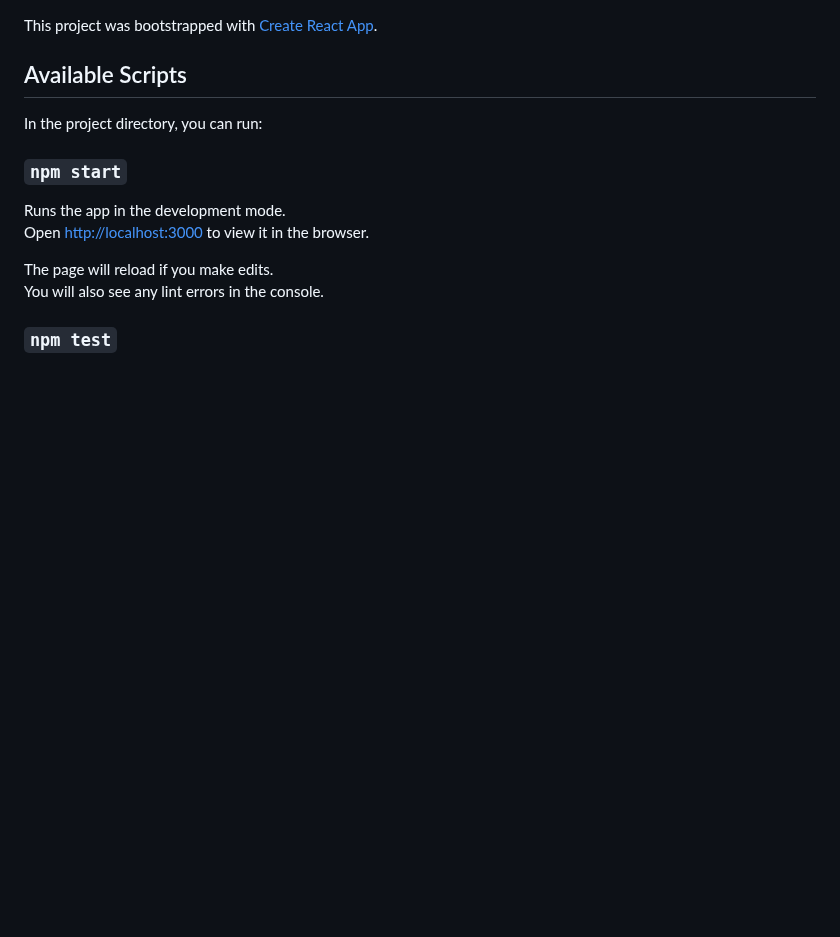
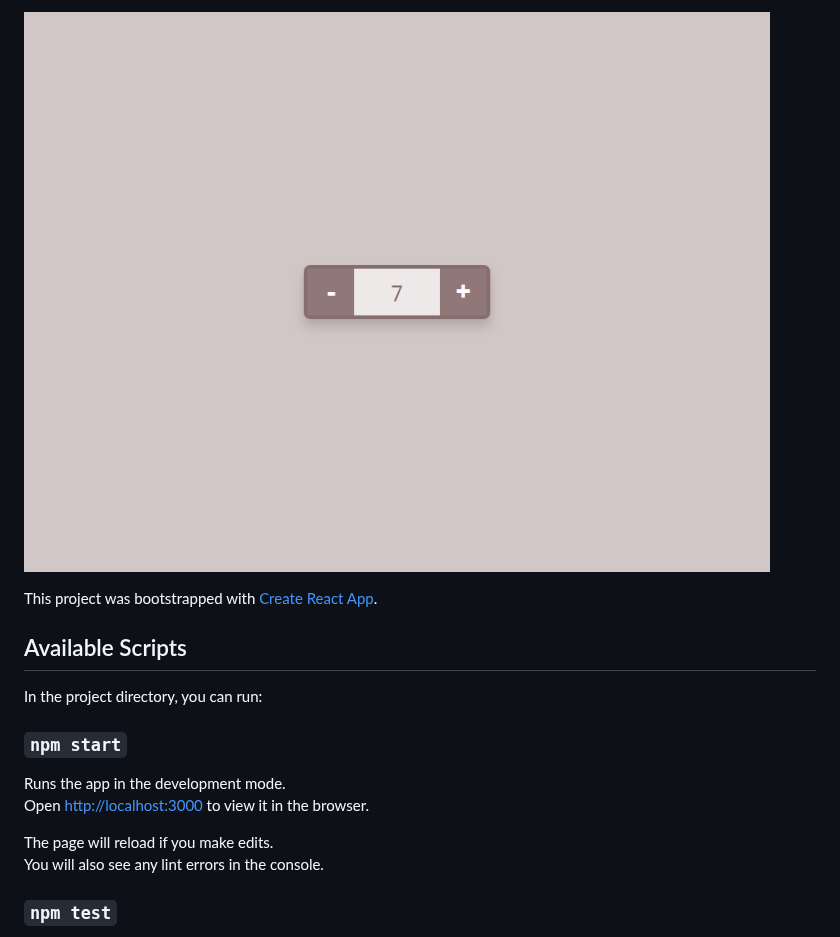
Before and after one commit to AhmadNasrHosna/simple-counter-react-redux, a Markdown page: README.md, the part around the change. Rendered like a GitHub page; pictures changed too: reduxcounter.png (added); blank space fills up the shorter version.

Commit message:
Added snapshot.

```diff
--- a/README.md
+++ b/README.md
@@ -1,3 +1,5 @@
+![Simple Counter React Redux](reduxcounter.png "Simple Counter React Redux")
+
 This project was bootstrapped with [Create React App](https://github.com/facebook/create-react-app).
 
 ## Available Scripts
```
